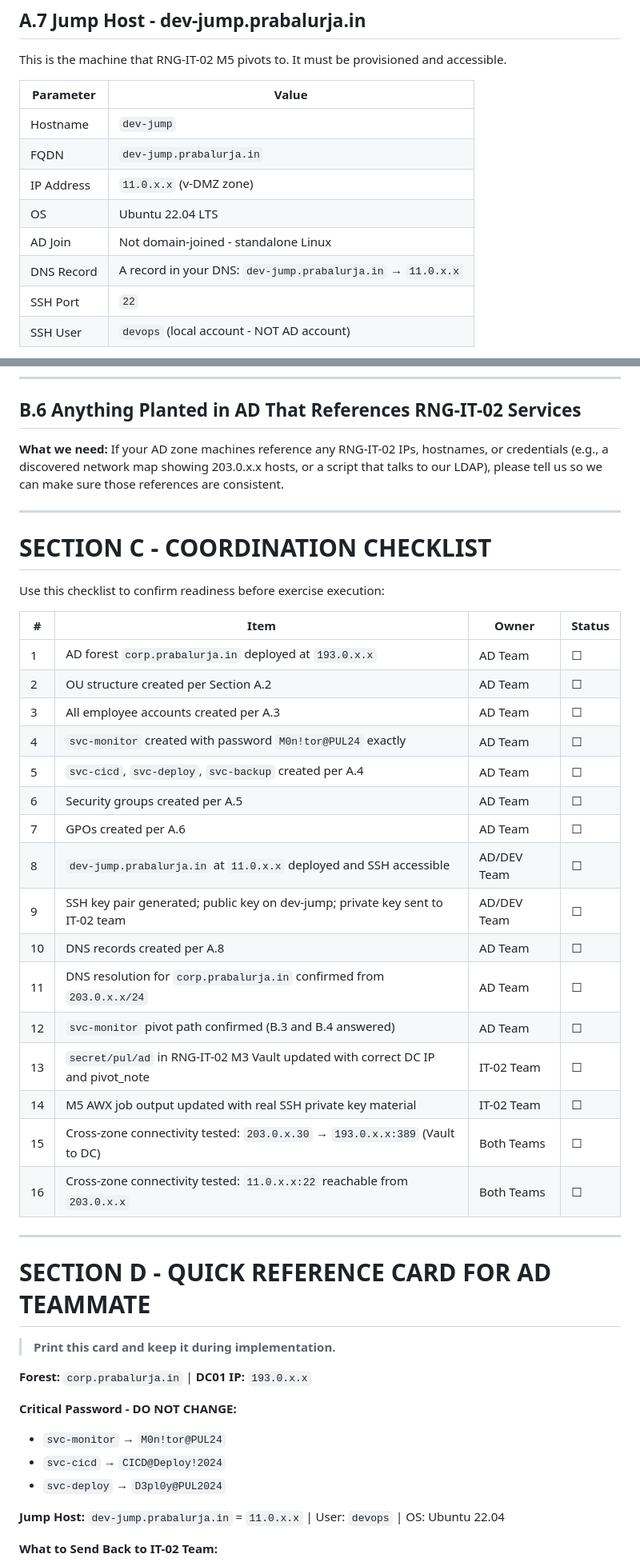
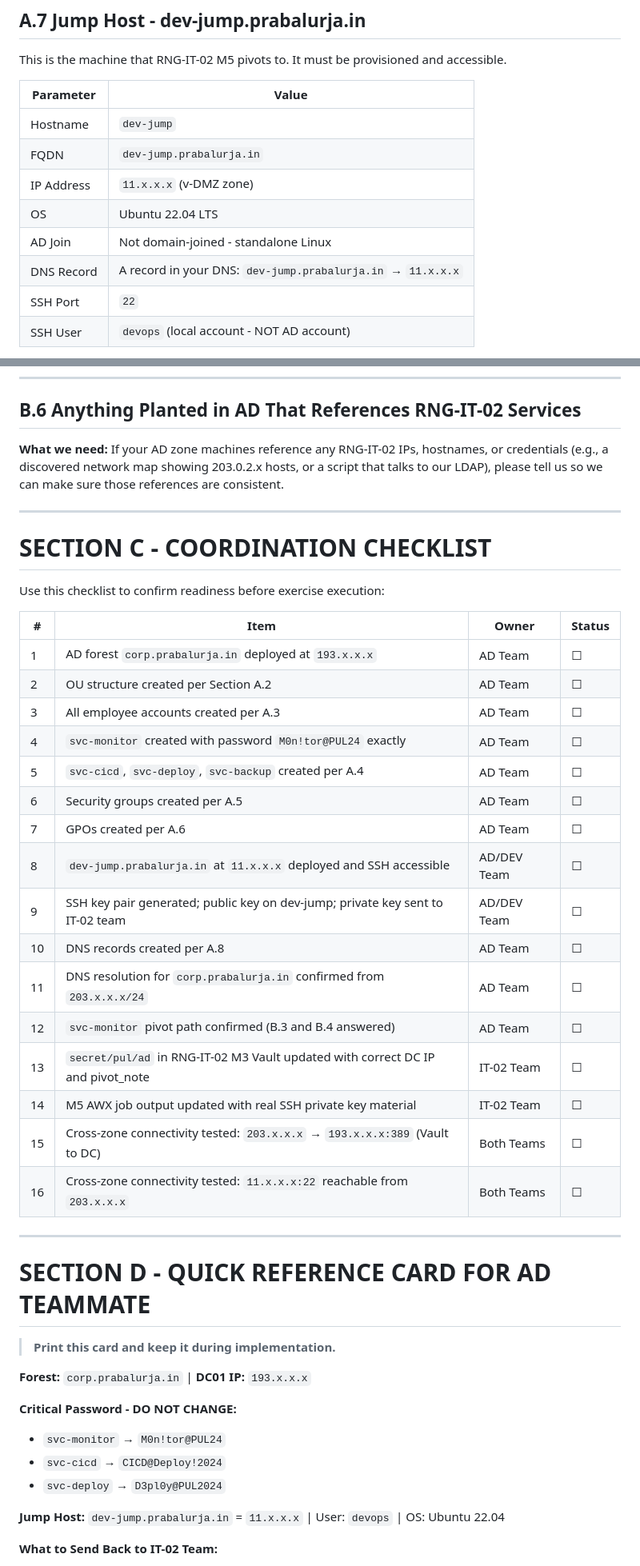
Before and after one commit to hacktifytechnologies/RB-Range1, a Markdown page: AD-Dependencies.md, 2 parts joined by grey strips. Shown at 80% size. Rendered like a GitHub page.

```diff
--- a/AD-Dependencies.md
+++ b/AD-Dependencies.md
@@ -205,10 +205,10 @@ This is the machine that RNG-IT-02 M5 pivots to. It must be provisioned and acce
 |---|---|
 | Hostname | `dev-jump` |
 | FQDN | `dev-jump.prabalurja.in` |
-| IP Address | `11.0.x.x` (v-DMZ zone) |
+| IP Address | `11.x.x.x` (v-DMZ zone) |
 | OS | Ubuntu 22.04 LTS |
 | AD Join | Not domain-joined - standalone Linux |
-| DNS Record | A record in your DNS: `dev-jump.prabalurja.in` → `11.0.x.x` |
+| DNS Record | A record in your DNS: `dev-jump.prabalurja.in` → `11.x.x.x` |
 | SSH Port | `22` |
 | SSH User | `devops` (local account - NOT AD account) |
 
@@ -332,7 +332,7 @@ We want to make sure the solve path from M3 → AD Zone M1 is unambiguous for pa
 
 ## B.6 Anything Planted in AD That References RNG-IT-02 Services
 
-**What we need:** If your AD zone machines reference any RNG-IT-02 IPs, hostnames, or credentials (e.g., a discovered network map showing 203.0.x.x hosts, or a script that talks to our LDAP), please tell us so we can make sure those references are consistent.
+**What we need:** If your AD zone machines reference any RNG-IT-02 IPs, hostnames, or credentials (e.g., a discovered network map showing 203.0.2.x hosts, or a script that talks to our LDAP), please tell us so we can make sure those references are consistent.
 
 ---
 
@@ -342,22 +342,22 @@ Use this checklist to confirm readiness before exercise execution:
 
 | # | Item | Owner | Status |
 |---|---|---|---|
-| 1 | AD forest `corp.prabalurja.in` deployed at `193.0.x.x` | AD Team | ☐ |
+| 1 | AD forest `corp.prabalurja.in` deployed at `193.x.x.x` | AD Team | ☐ |
 | 2 | OU structure created per Section A.2 | AD Team | ☐ |
 | 3 | All employee accounts created per A.3 | AD Team | ☐ |
 | 4 | `svc-monitor` created with password `M0n!tor@PUL24` exactly | AD Team | ☐ |
 | 5 | `svc-cicd`, `svc-deploy`, `svc-backup` created per A.4 | AD Team | ☐ |
 | 6 | Security groups created per A.5 | AD Team | ☐ |
 | 7 | GPOs created per A.6 | AD Team | ☐ |
-| 8 | `dev-jump.prabalurja.in` at `11.0.x.x` deployed and SSH accessible | AD/DEV Team | ☐ |
+| 8 | `dev-jump.prabalurja.in` at `11.x.x.x` deployed and SSH accessible | AD/DEV Team | ☐ |
 | 9 | SSH key pair generated; public key on dev-jump; private key sent to IT-02 team | AD/DEV Team | ☐ |
 | 10 | DNS records created per A.8 | AD Team | ☐ |
-| 11 | DNS resolution for `corp.prabalurja.in` confirmed from `203.0.x.x/24` | AD Team | ☐ |
+| 11 | DNS resolution for `corp.prabalurja.in` confirmed from `203.x.x.x/24` | AD Team | ☐ |
 | 12 | `svc-monitor` pivot path confirmed (B.3 and B.4 answered) | AD Team | ☐ |
 | 13 | `secret/pul/ad` in RNG-IT-02 M3 Vault updated with correct DC IP and pivot_note | IT-02 Team | ☐ |
 | 14 | M5 AWX job output updated with real SSH private key material | IT-02 Team | ☐ |
-| 15 | Cross-zone connectivity tested: `203.0.x.30` → `193.0.x.x:389` (Vault to DC) | Both Teams | ☐ |
-| 16 | Cross-zone connectivity tested: `11.0.x.x:22` reachable from `203.0.x.x` | Both Teams | ☐ |
+| 15 | Cross-zone connectivity tested: `203.x.x.x` → `193.x.x.x:389` (Vault to DC) | Both Teams | ☐ |
+| 16 | Cross-zone connectivity tested: `11.x.x.x:22` reachable from `203.x.x.x` | Both Teams | ☐ |
 
 ---
 
@@ -365,14 +365,14 @@ Use this checklist to confirm readiness before exercise execution:
 
 > **Print this card and keep it during implementation.**
 
-**Forest:** `corp.prabalurja.in` | **DC01 IP:** `193.0.x.x`
+**Forest:** `corp.prabalurja.in` | **DC01 IP:** `193.x.x.x`
 
 **Critical Password - DO NOT CHANGE:**
 - `svc-monitor` → `M0n!tor@PUL24`
 - `svc-cicd` → `CICD@Deploy!2024`
 - `svc-deploy` → `D3pl0y@PUL2024`
 
-**Jump Host:** `dev-jump.prabalurja.in` = `11.0.x.x` | User: `devops` | OS: Ubuntu 22.04
+**Jump Host:** `dev-jump.prabalurja.in` = `11.x.x.x` | User: `devops` | OS: Ubuntu 22.04
 
 **What to Send Back to IT-02 Team:**
 1. SSH public key for `devops@dev-jump.prabalurja.in`
```
Also changed, not shown: other parts of AD-Dependencies.md (+12 -12 lines).
